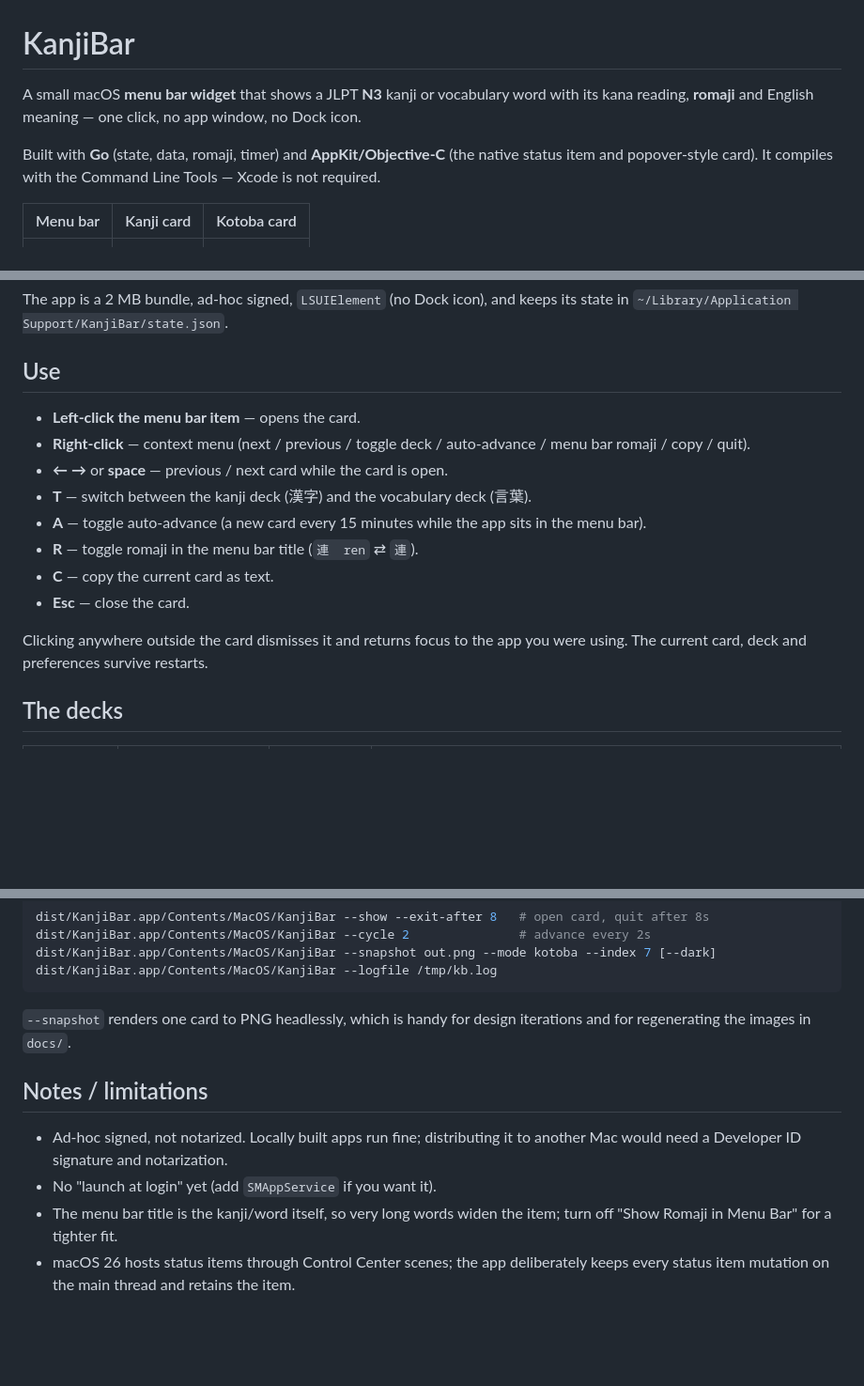
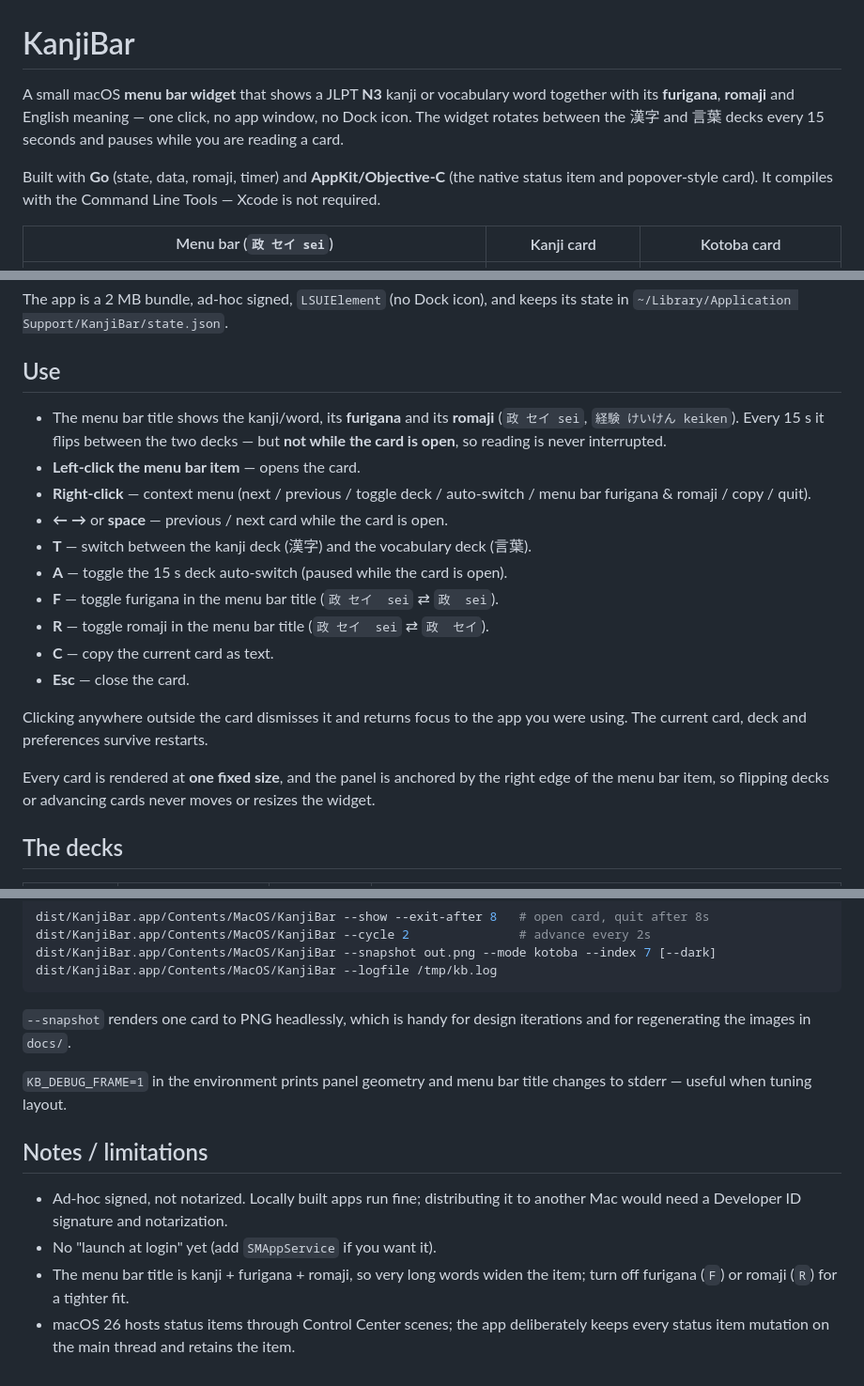
Before and after one commit to baguskna/mac_kanji_toggle, a Markdown page: README.md, 3 parts joined by grey strips. Shown at 94% size. Drawn GitHub-style; blank space fills up the shorter version.

```diff
--- a/README.md
+++ b/README.md
@@ -1,14 +1,15 @@
 # KanjiBar
 
 A small macOS **menu bar widget** that shows a JLPT **N3** kanji or vocabulary
-word with its kana reading, **romaji** and English meaning — one click, no app
-window, no Dock icon.
+word together with its **furigana**, **romaji** and English meaning — one click,
+no app window, no Dock icon. The widget rotates between the 漢字 and 言葉 decks
+every 15 seconds and pauses while you are reading a card.
 
 Built with **Go** (state, data, romaji, timer) and **AppKit/Objective-C** (the
 native status item and popover-style card). It compiles with the Command Line
 Tools — Xcode is not required.
 
-| Menu bar | Kanji card | Kotoba card |
+| Menu bar (`政 セイ sei`) | Kanji card | Kotoba card |
 | --- | --- | --- |
 | ![Menu bar](docs/menubar.png) | ![Kanji card](docs/card-kanji.png) | ![Kotoba card](docs/card-kotoba.png) |
 
@@ -32,19 +33,26 @@ its state in `~/Library/Application Support/KanjiBar/state.json`.
 
 ## Use
 
+- The menu bar title shows the kanji/word, its **furigana** and its **romaji**
+  (`政 セイ sei`, `経験 けいけん keiken`). Every 15 s it flips between the two
+  decks — but **not while the card is open**, so reading is never interrupted.
 - **Left-click the menu bar item** — opens the card.
-- **Right-click** — context menu (next / previous / toggle deck / auto-advance /
-  menu bar romaji / copy / quit).
+- **Right-click** — context menu (next / previous / toggle deck / auto-switch /
+  menu bar furigana & romaji / copy / quit).
 - **← →** or **space** — previous / next card while the card is open.
 - **T** — switch between the kanji deck (漢字) and the vocabulary deck (言葉).
-- **A** — toggle auto-advance (a new card every 15 minutes while the app sits in
-  the menu bar).
-- **R** — toggle romaji in the menu bar title (`連  ren` ⇄ `連`).
+- **A** — toggle the 15 s deck auto-switch (paused while the card is open).
+- **F** — toggle furigana in the menu bar title (`政 セイ  sei` ⇄ `政  sei`).
+- **R** — toggle romaji in the menu bar title (`政 セイ  sei` ⇄ `政  セイ`).
 - **C** — copy the current card as text.
 - **Esc** — close the card.
 
 Clicking anywhere outside the card dismisses it and returns focus to the app you
 were using. The current card, deck and preferences survive restarts.
+
+Every card is rendered at **one fixed size**, and the panel is anchored by the
+right edge of the menu bar item, so flipping decks or advancing cards never
+moves or resizes the widget.
 
 ## The decks
 
@@ -145,12 +159,15 @@ dist/KanjiBar.app/Contents/MacOS/KanjiBar --logfile /tmp/kb.log
 `--snapshot` renders one card to PNG headlessly, which is handy for design
 iterations and for regenerating the images in `docs/`.
 
+`KB_DEBUG_FRAME=1` in the environment prints panel geometry and menu bar title
+changes to stderr — useful when tuning layout.
+
 ## Notes / limitations
 
 - Ad-hoc signed, not notarized. Locally built apps run fine; distributing it to
   another Mac would need a Developer ID signature and notarization.
 - No "launch at login" yet (add `SMAppService` if you want it).
-- The menu bar title is the kanji/word itself, so very long words widen the
-  item; turn off "Show Romaji in Menu Bar" for a tighter fit.
+- The menu bar title is kanji + furigana + romaji, so very long words widen the
+  item; turn off furigana (`F`) or romaji (`R`) for a tighter fit.
 - macOS 26 hosts status items through Control Center scenes; the app deliberately
   keeps every status item mutation on the main thread and retains the item.
```
Also changed, not shown: other parts of README.md (+7 -1 lines), docs/card-kanji-dark.png (added), docs/card-kanji.png (added), docs/card-kotoba.png (added), docs/menubar.png (added), docs/panel-kotoba.png (added), docs/panel-live.png (added), 9 other files.
